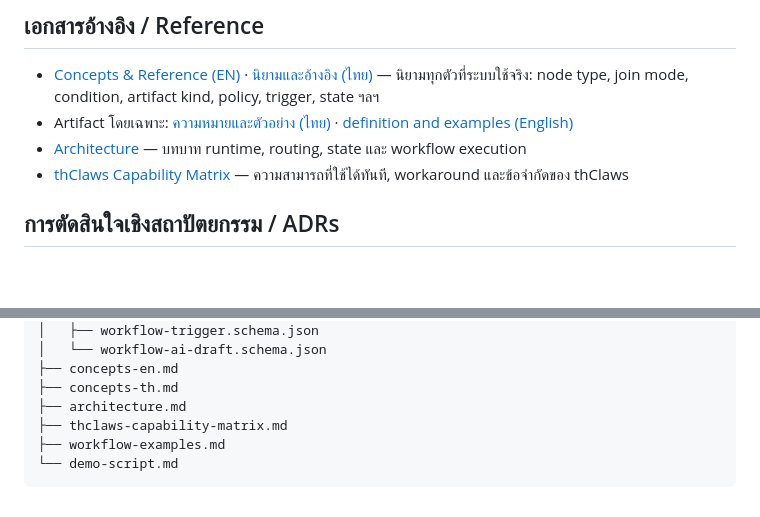
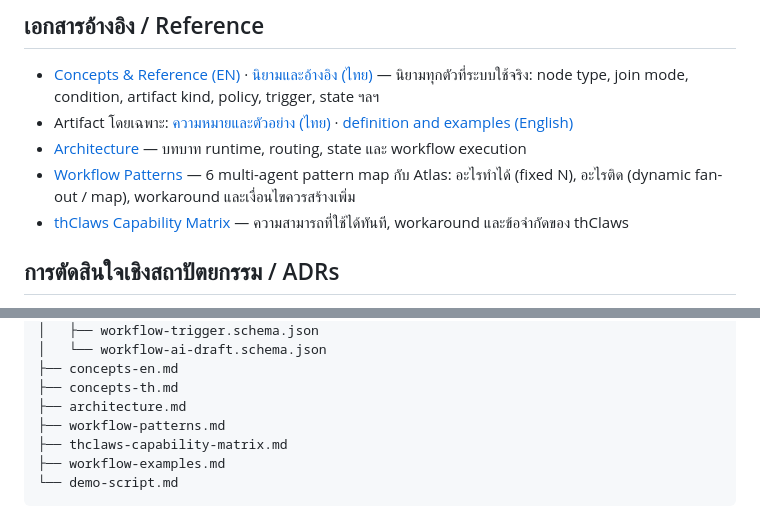
Before and after one commit to kaebmoo/atlas-control-plane, a Markdown page: docs/README.md, 2 parts joined by grey strips. GitHub-like rendering; blank space fills up the shorter version.

```diff
--- a/docs/README.md
+++ b/docs/README.md
@@ -29,6 +29,8 @@
 - Artifact โดยเฉพาะ: [ความหมายและตัวอย่าง (ไทย)](concepts-th.md#9-ชนิด-artifact) ·
   [definition and examples (English)](concepts-en.md#9-artifact-kinds)
 - [Architecture](architecture.md) — บทบาท runtime, routing, state และ workflow execution
+- [Workflow Patterns](workflow-patterns.md) — 6 multi-agent pattern map กับ Atlas:
+  อะไรทำได้ (fixed N), อะไรติด (dynamic fan-out / map), workaround และเงื่อนไขควรสร้างเพิ่ม
 - [thClaws Capability Matrix](thclaws-capability-matrix.md) — ความสามารถที่ใช้ได้ทันที,
   workaround และข้อจำกัดของ thClaws
 
@@ -135,6 +137,7 @@ docs/
 ├── concepts-en.md
 ├── concepts-th.md
 ├── architecture.md
+├── workflow-patterns.md
 ├── thclaws-capability-matrix.md
 ├── workflow-examples.md
 └── demo-script.md
```
Also changed, not shown: docs/architecture.md (+4 -0 lines), docs/workflow-patterns.md (added, +88 -0 lines).
